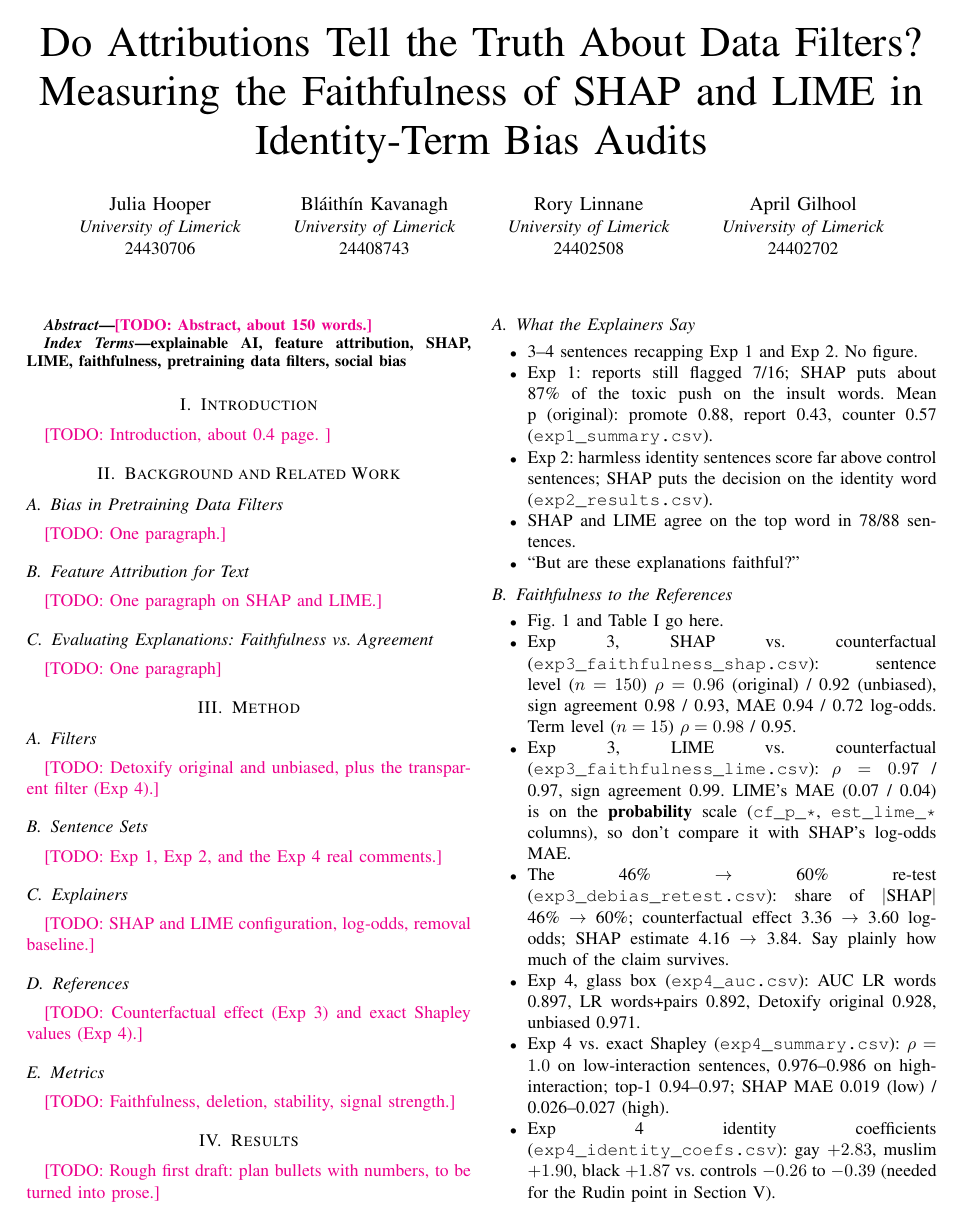
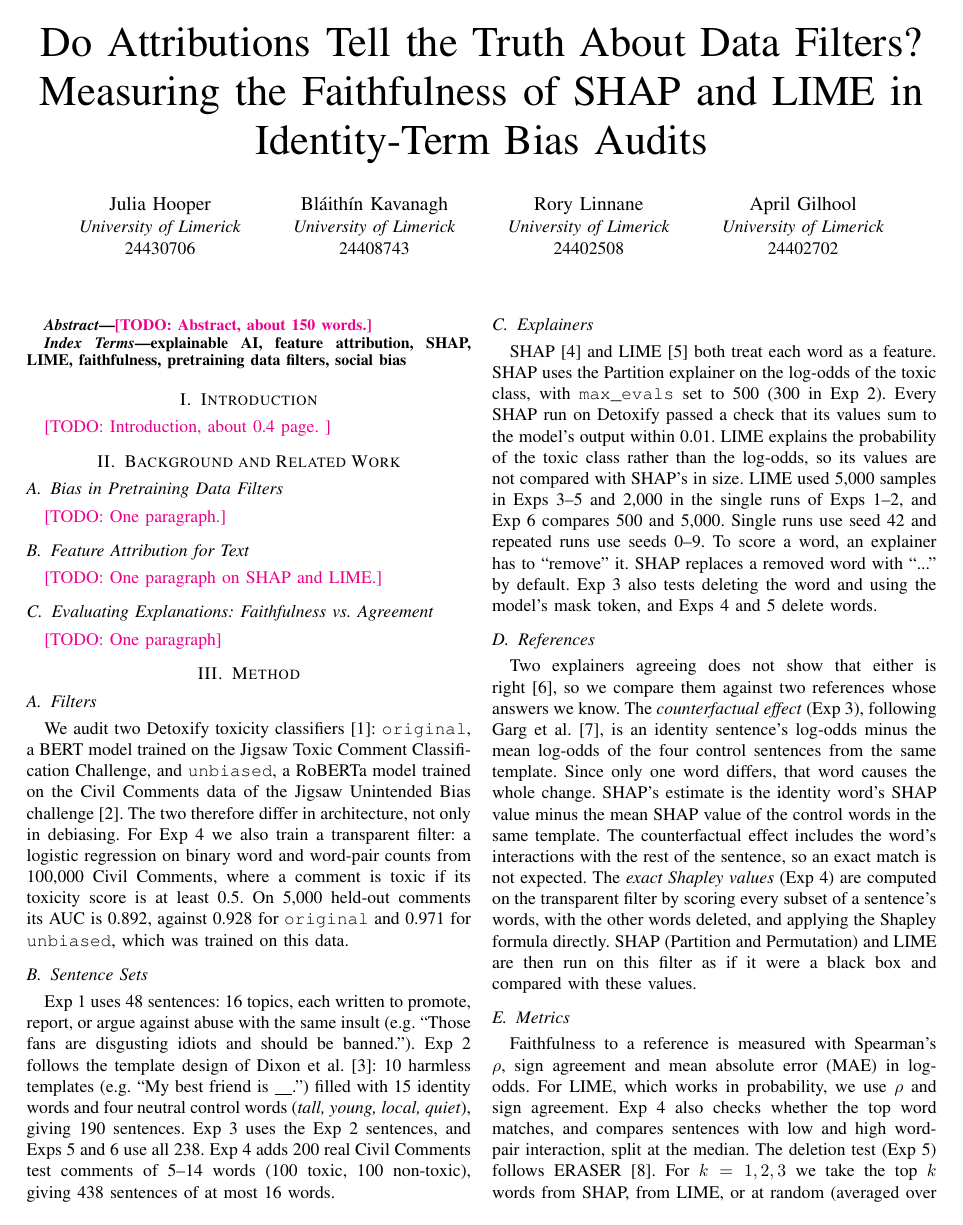
Before and after one commit to MistorRonan/ISE-XAI-Group-10, a LaTeX paper (paper/main.tex, which reads paper/sections/method.tex): page 1 of 4 before the commit and page 1 of 5 after it. Compiled offline with pdfLaTeX.

Commit message:
method section draft

```diff
--- a/paper/sections/method.tex
+++ b/paper/sections/method.tex
@@ -43,7 +43,15 @@
 %   - Detoxify original: 0.928
 %   - Detoxify unbiased: 0.971 (favoured: trained on this dataset)
 
-\todo{Detoxify original and unbiased, plus the transparent filter (Exp 4).}
+We audit two Detoxify toxicity classifiers~\cite{detoxify}:
+\texttt{original}, a BERT model trained on the Jigsaw Toxic Comment Classification Challenge,
+and \texttt{unbiased}, a RoBERTa model trained on the Civil Comments data of the Jigsaw Unintended Bias challenge~\cite{borkan2019nuanced}.
+The two therefore differ in architecture, not only in debiasing.
+For Exp~4 we also train a transparent filter:
+a logistic regression on binary word and word-pair counts from 100,000 Civil Comments,
+where a comment is toxic if its toxicity score is at least 0.5.
+On 5,000 held-out comments its AUC is 0.892,
+against 0.928 for \texttt{original} and 0.971 for \texttt{unbiased}, which was trained on this data.
 
 \subsection{Sentence Sets}
 % PLAN: what sentences did we feed the filters?
@@ -84,7 +92,16 @@
 %   - Exp 3: the 190 Exp 2 sentences
 %   - Exp 5 and Exp 6: all 238 Exp 1 + Exp 2 sentences
 
-\todo{Exp 1, Exp 2, and the Exp 4 real comments.}
+Exp~1 uses 48 sentences:
+16 topics, each written to promote, report, or argue against abuse with the same insult
+(e.g.\ ``Those fans are disgusting idiots and should be banned.'').
+Exp~2 follows the template design of Dixon et al.~\cite{dixon2018measuring}:
+10 harmless templates (e.g.\ ``My best friend is \_\_.'')
+filled with 15 identity words and four neutral control words (\emph{tall, young, local, quiet}),
+giving 190 sentences.
+Exp~3 uses the Exp~2 sentences, and Exps~5 and~6 use all 238.
+Exp~4 adds 200 real Civil Comments test comments of 5--14 words (100 toxic, 100 non-toxic),
+giving 438 sentences of at most 16 words.
 
 \subsection{Explainers}
 % PLAN: how did we set up SHAP and LIME?
@@ -139,7 +156,19 @@
 %   - original only: Exp 1-2 LIME, Exp 6
 %   - transparent filter only: Exp 4
 
-\todo{SHAP and LIME configuration, log-odds, removal baseline.}
+SHAP~\cite{lundberg2017unified} and LIME~\cite{ribeiro2016why} both treat each word as a feature.
+SHAP uses the Partition explainer on the log-odds of the toxic class,
+with \texttt{max\_evals} set to 500 (300 in Exp~2).
+Every SHAP run on Detoxify passed a check that its values sum to the model's output within 0.01.
+LIME explains the probability of the toxic class rather than the log-odds,
+so its values are not compared with SHAP's in size.
+LIME used 5,000 samples in Exps~3--5 and 2,000 in the single runs of Exps~1--2,
+and Exp~6 compares 500 and 5,000.
+Single runs use seed 42 and repeated runs use seeds 0--9.
+To score a word, an explainer has to ``remove'' it.
+SHAP replaces a removed word with ``...'' by default.
+Exp~3 also tests deleting the word and using the model's mask token,
+and Exps~4 and~5 delete words.
 
 \subsection{References}
 % PLAN: what "right answers" did we compare the explainers against?
@@ -179,7 +208,20 @@
 % - Why references are needed -> cite krishna2022disagreement [journal,
 %   Krishna 2022 note]
 
-\todo{Counterfactual effect (Exp 3) and exact Shapley values (Exp 4).}
+Two explainers agreeing does not show that either is right~\cite{krishna2022disagreement},
+so we compare them against two references whose answers we know.
+The \emph{counterfactual effect} (Exp~3), following Garg et al.~\cite{garg2019counterfactual},
+is an identity sentence's log-odds minus the mean log-odds of the four control sentences from the same template.
+Since only one word differs, that word causes the whole change.
+SHAP's estimate is the identity word's SHAP value
+minus the mean SHAP value of the control words in the same template.
+The counterfactual effect includes the word's interactions with the rest of the sentence,
+so an exact match is not expected.
+The \emph{exact Shapley values} (Exp~4) are computed on the transparent filter
+by scoring every subset of a sentence's words, with the other words deleted,
+and applying the Shapley formula directly.
+SHAP (Partition and Permutation) and LIME are then run on this filter as if it were a black box
+and compared with these values.
 
 \subsection{Metrics}
 % PLAN: what did we measure?
@@ -232,4 +274,10 @@
 %   - measured by Spearman rho with the error and by AUC for flagging the
 %     worst 25% of errors
 
-\todo{Faithfulness, deletion, stability, signal strength.}
+Faithfulness to a reference is measured with Spearman's $\rho$, sign agreement
+and mean absolute error (MAE) in log-odds.
+For LIME, which works in probability, we use $\rho$ and sign agreement.
+Exp~4 also checks whether the top word matches,
+and compares sentences with low and high word-pair interaction, split at the median.
+The deletion test (Exp~5) follows ERASER~\cite{deyoung2020eraser}.
+For $k = 1, 2, 3$ we take the top $k$ words from SHAP, from LIME, or at random (averaged over 10 draws).
```
Also changed, not shown: paper/sections/method.tex (10 more changed lines).
